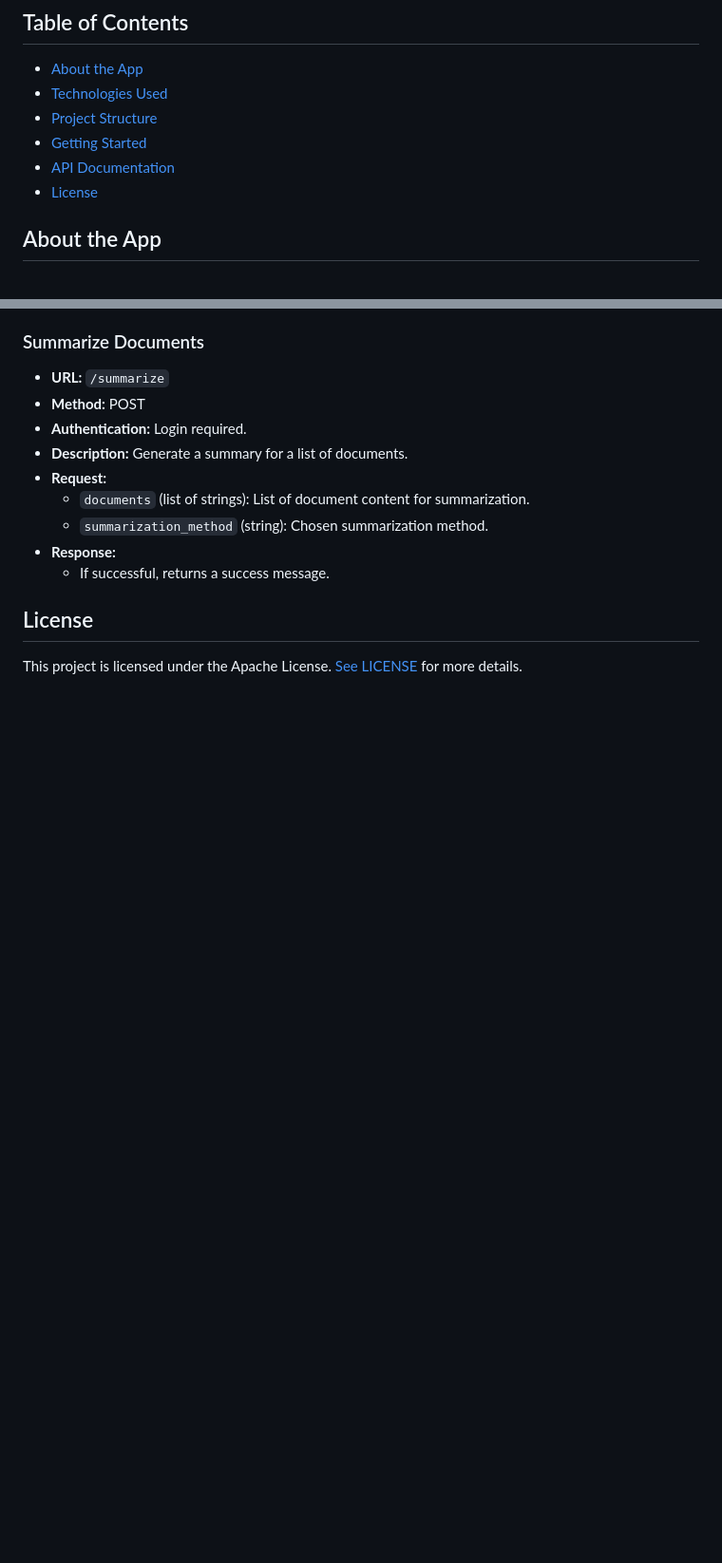
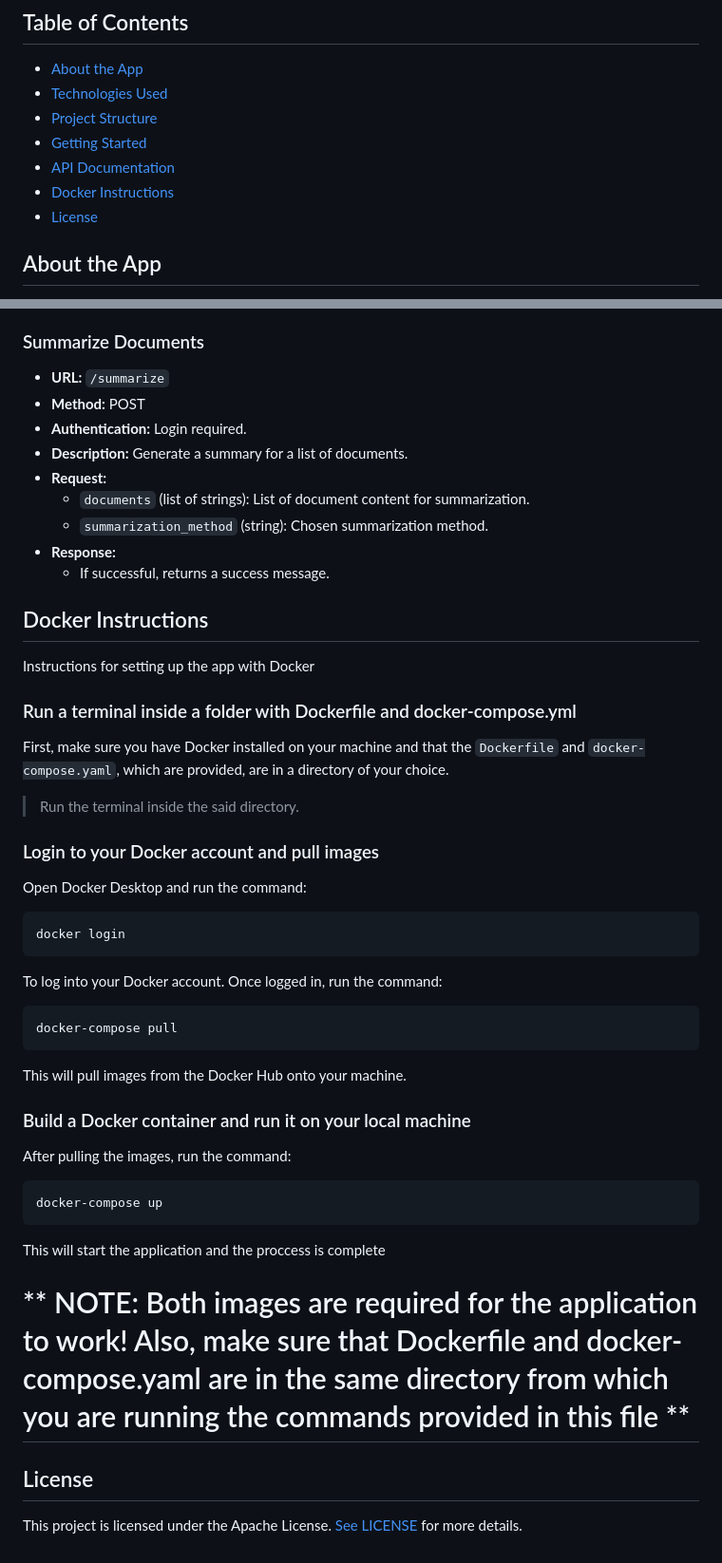
Before and after one commit to PetarRan/mdsaas, a Markdown page: README.md, 2 parts joined by grey strips. Shown at 95% size. GitHub-like rendering; blank space fills up the shorter version.

````diff
--- a/README.md
+++ b/README.md
@@ -9,6 +9,7 @@
 - [Project Structure](#project-structure)
 - [Getting Started](#getting-started)
 - [API Documentation](#api-documentation)
+- [Docker Instructions](#docker-instructions)
 - [License](#license)
 
 ## About the App
@@ -286,6 +287,36 @@ python run.py
 - **Response:**
   - If successful, returns a success message.
 
+## Docker Instructions
+
+Instructions for setting up the app with Docker
+
+### Run a terminal inside a folder with Dockerfile and docker-compose.yml
+
+First, make sure you have Docker installed on your machine and that the `Dockerfile` and `docker-compose.yaml`, which are provided, are in a directory of your choice.
+> Run the terminal inside the said directory.
+
+### Login to your Docker account and pull images
+
+Open Docker Desktop and run the command:
+```bash
+docker login
+```
+To log into your Docker account. Once logged in, run the command:
+```bash
+docker-compose pull
+```
+This will pull images from the Docker Hub onto your machine.
+
+### Build a Docker container and run it on your local machine
+
+After pulling the images, run the command:
+```bash
+docker-compose up
+```
+This will start the application and the proccess is complete
+
+# ** NOTE: Both images are required for the application to work! Also, make sure that Dockerfile and docker-compose.yaml are in the same directory from which you are running the commands provided in this file **
 
 ## License
 
````
